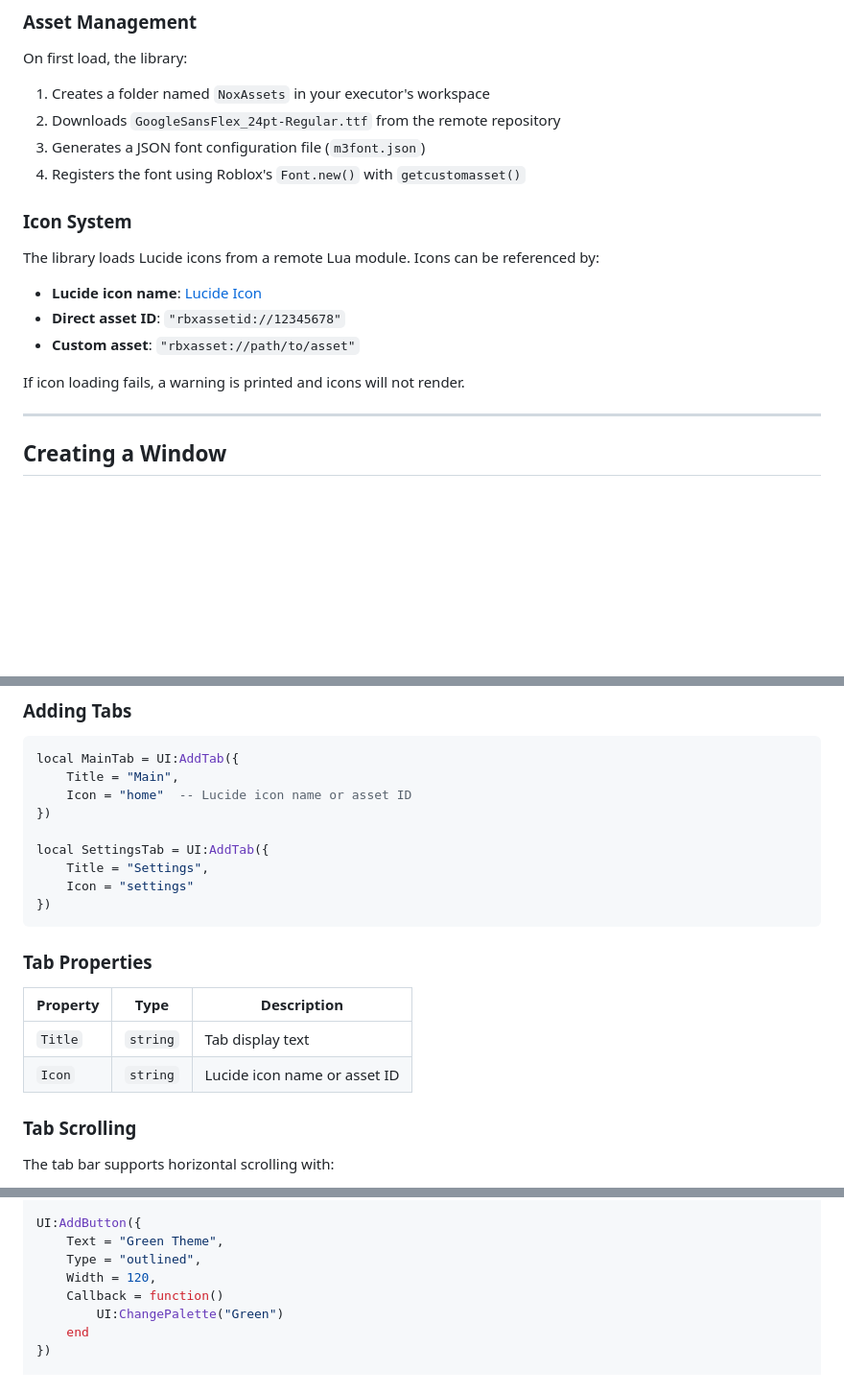
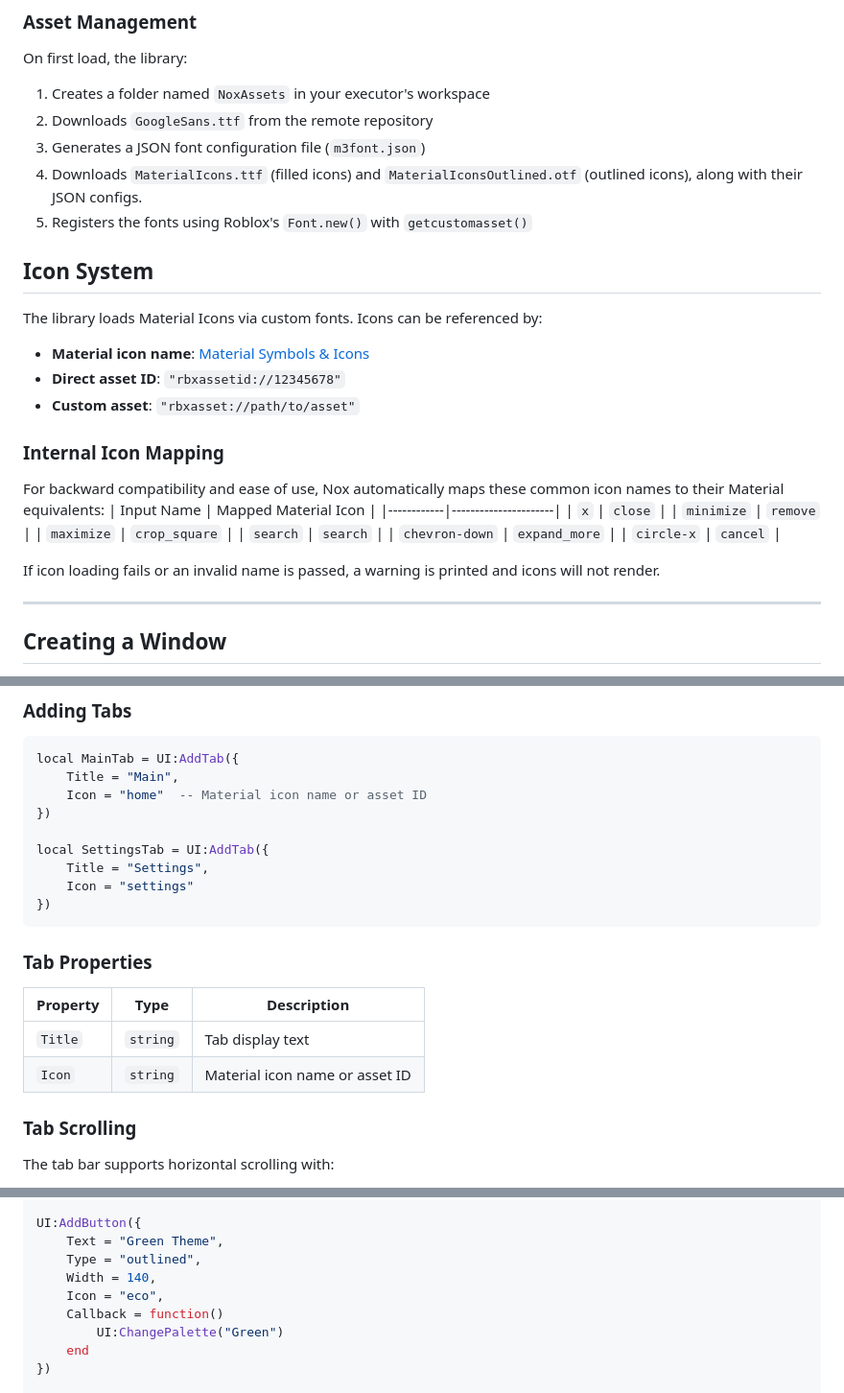
Before and after one commit to fiangg20/nox, a Markdown page: README.md, 3 parts joined by grey strips. Shown at 96% size. GitHub-like rendering; blank space fills up the shorter version.

Commit message:
Revise font and icon documentation in README
Updated font and icon references in README.md to reflect changes in asset names and sources. Added internal icon mapping for backward compatibility.

````diff
--- a/README.md
+++ b/README.md
@@ -78,18 +78,30 @@ NoxLibrary initializes the following Roblox services on load:
 
 On first load, the library:
 1. Creates a folder named `NoxAssets` in your executor's workspace
-2. Downloads `GoogleSansFlex_24pt-Regular.ttf` from the remote repository
+2. Downloads `GoogleSans.ttf` from the remote repository
 3. Generates a JSON font configuration file (`m3font.json`)
-4. Registers the font using Roblox's `Font.new()` with `getcustomasset()`
+4. Downloads `MaterialIcons.ttf` (filled icons) and `MaterialIconsOutlined.otf` (outlined icons), along with their JSON configs.
+5. Registers the fonts using Roblox's `Font.new()` with `getcustomasset()`
 
-### Icon System
+## Icon System
 
-The library loads Lucide icons from a remote Lua module. Icons can be referenced by:
-- **Lucide icon name**: [Lucide Icon](https://lucide.dev/icons/)
+The library loads Material Icons via custom fonts. Icons can be referenced by:
+- **Material icon name**: [Material Symbols & Icons](https://fonts.google.com/icons)
 - **Direct asset ID**: `"rbxassetid://12345678"`
 - **Custom asset**: `"rbxasset://path/to/asset"`
 
-If icon loading fails, a warning is printed and icons will not render.
+### Internal Icon Mapping
+For backward compatibility and ease of use, Nox automatically maps these common icon names to their Material equivalents:
+| Input Name | Mapped Material Icon |
+|------------|----------------------|
+| `x` | `close` |
+| `minimize` | `remove` |
+| `maximize` | `crop_square` |
+| `search` | `search` |
+| `chevron-down` | `expand_more` |
+| `circle-x` | `cancel` |
+
+If icon loading fails or an invalid name is passed, a warning is printed and icons will not render.
 
 ---
 
@@ -316,7 +328,7 @@ Any missing values fall back to the **Default** theme's colors.
 ```lua
 local MainTab = UI:AddTab({
     Title = "Main",
-    Icon = "home"  -- Lucide icon name or asset ID
+    Icon = "home"  -- Material icon name or asset ID
 })
 
 local SettingsTab = UI:AddTab({
@@ -330,7 +342,7 @@ local SettingsTab = UI:AddTab({
 | Property | Type | Description |
 |----------|------|-------------|
 | `Title` | `string` | Tab display text |
-| `Icon` | `string` | Lucide icon name or asset ID |
+| `Icon` | `string` | Material icon name or asset ID |
 
 ### Tab Scrolling
 
@@ -1194,7 +1213,8 @@ UI:AddButton({
 UI:AddButton({
     Text = "Green Theme",
     Type = "outlined",
-    Width = 120,
+    Width = 140,
+    Icon = "eco",
     Callback = function()
         UI:ChangePalette("Green")
     end
````
Also changed, not shown: other parts of README.md (+20 -13 lines).
